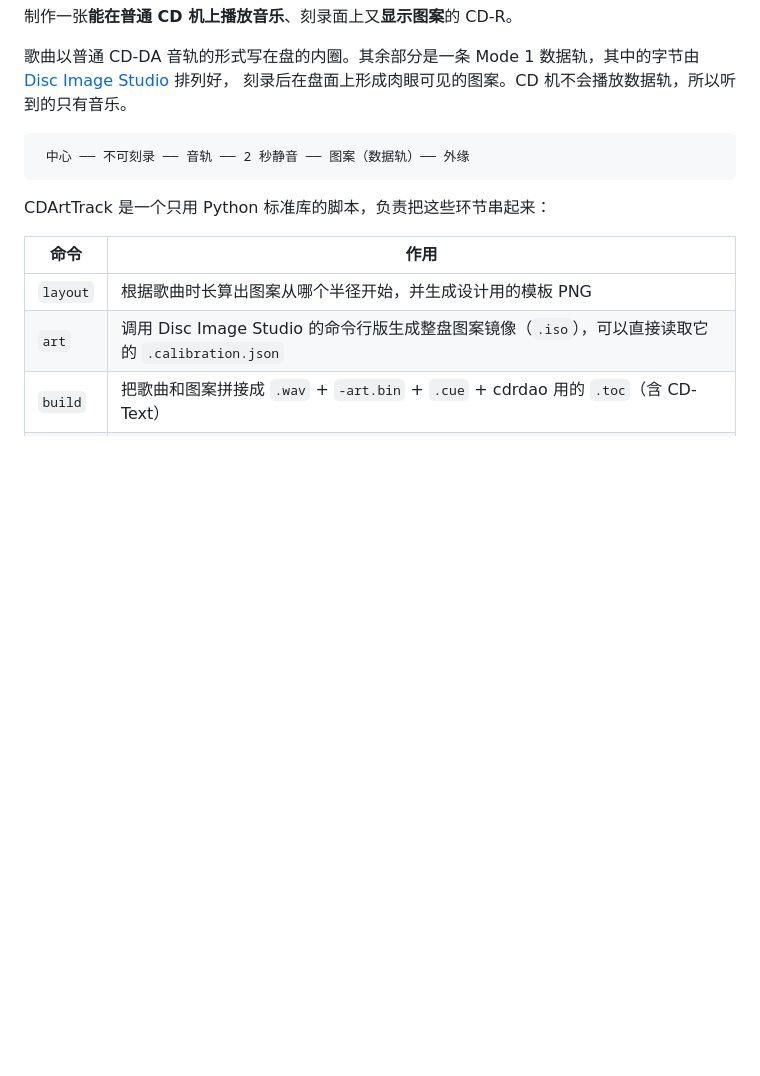
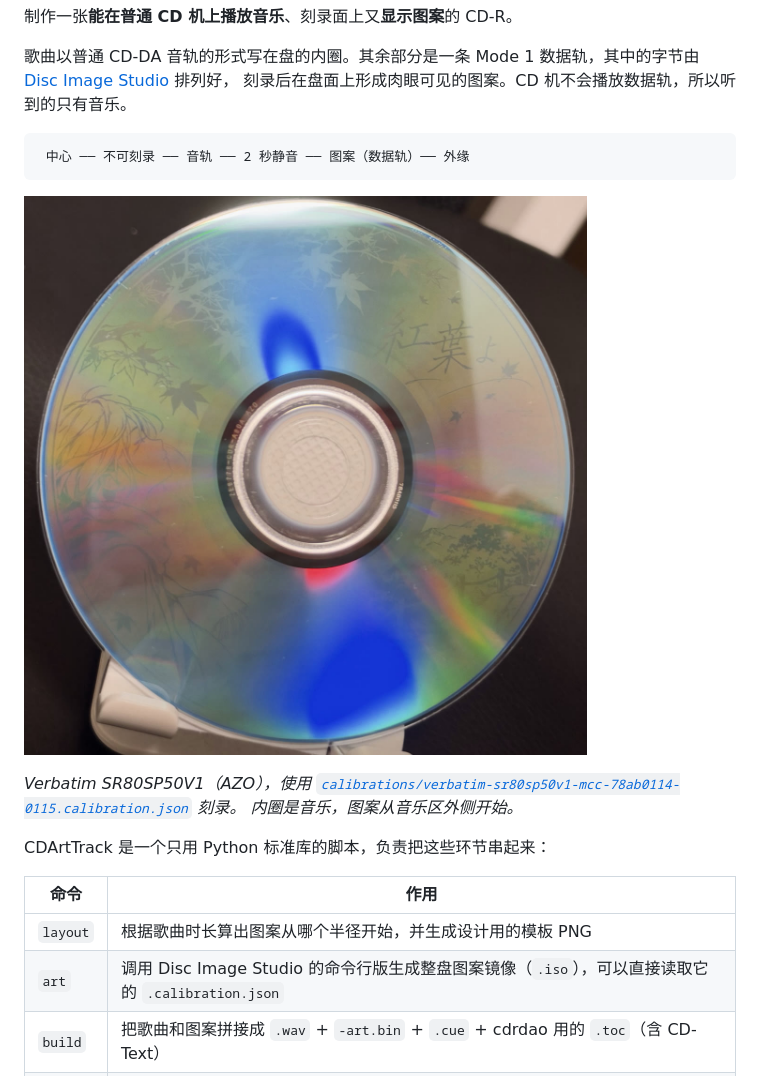
Before and after one commit to wa-otomia/CDArtTrack, a Markdown page: README.zh-CN.md, the part around the change. Drawn GitHub-style; pictures changed too: docs/images/example-sr80sp50v1.jpg (added); blank space fills up the shorter version.

````diff
--- a/README.zh-CN.md
+++ b/README.zh-CN.md
@@ -11,6 +11,12 @@
 ```
  中心 ── 不可刻录 ── 音轨 ── 2 秒静音 ── 图案（数据轨）── 外缘
 ```
+
+![刻好的光盘：CD 机能播放音乐，刻录面上能看到图案](docs/images/example-sr80sp50v1.jpg)
+
+*Verbatim SR80SP50V1（AZO），使用
+[`calibrations/verbatim-sr80sp50v1-mcc-78ab0114-0115.calibration.json`](calibrations/verbatim-sr80sp50v1-mcc-78ab0114-0115.calibration.json) 刻录。
+内圈是音乐，图案从音乐区外侧开始。*
 
 CDArtTrack 是一个只用 Python 标准库的脚本，负责把这些环节串起来：
 
````
Also changed, not shown: README.md (+6 -0 lines).
